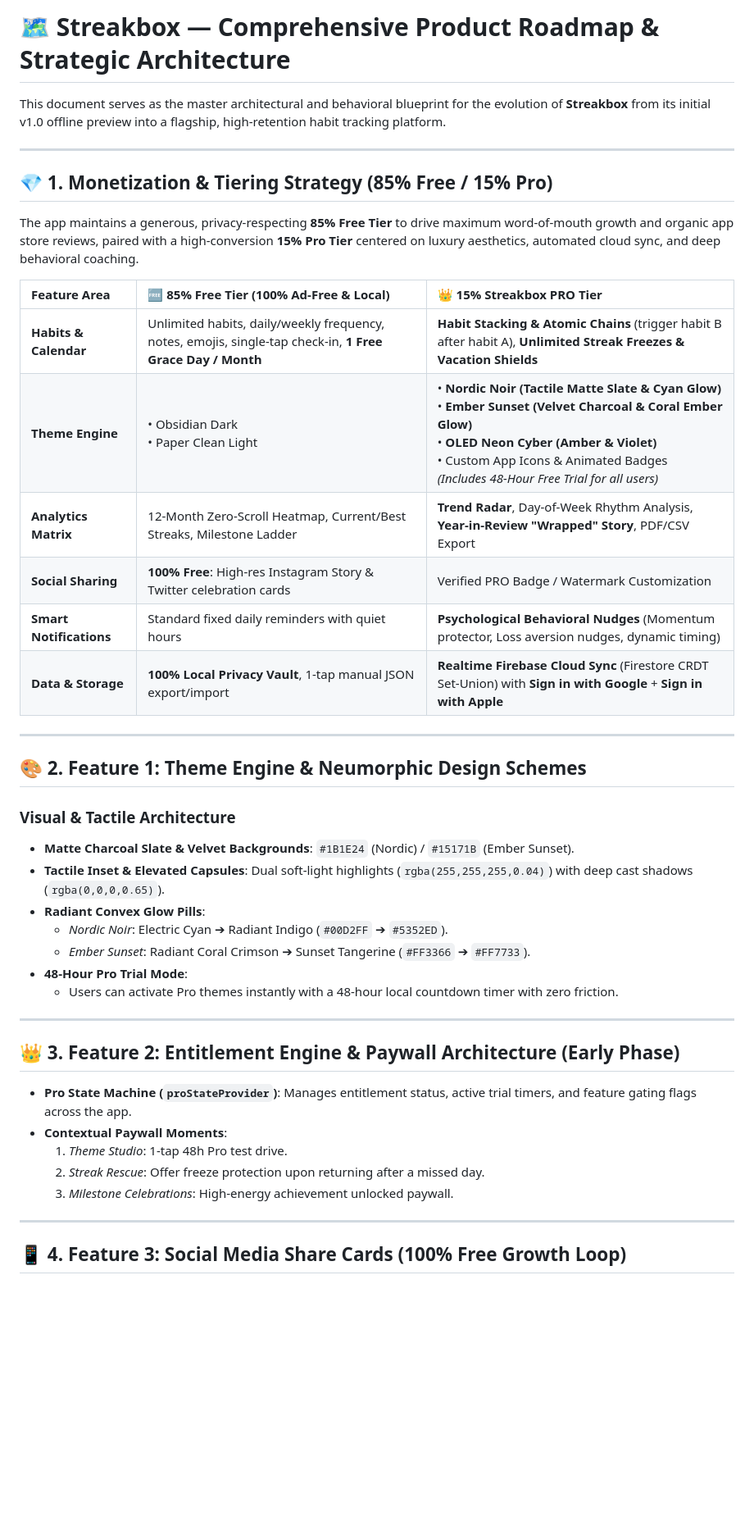
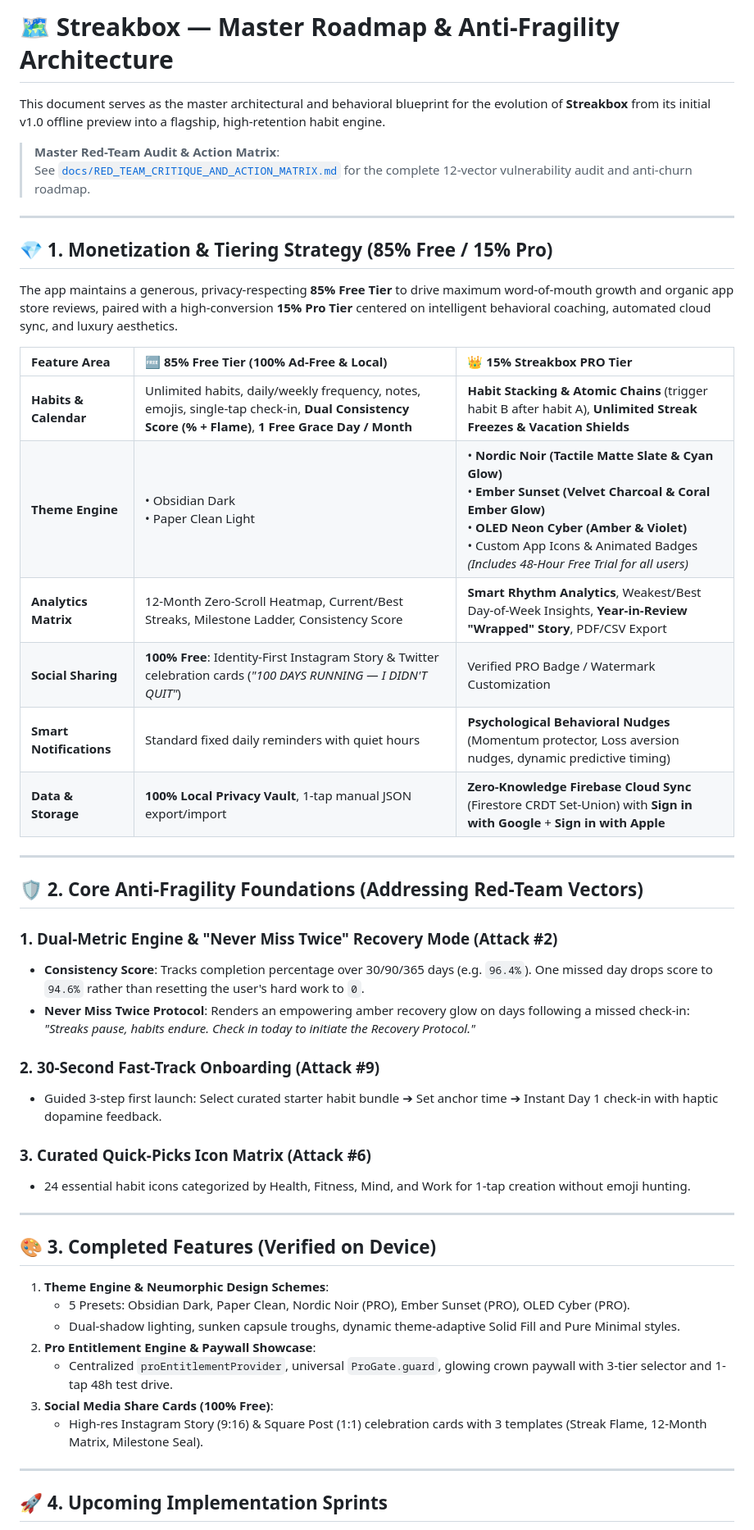
Before and after one commit to agdgb/Streakbox, a Markdown page: docs/ROADMAP_AND_FEATURE_PLANS.md, the part around one of its changes. Shown at 82% size. Drawn GitHub-style; blank space fills up the shorter version.

Commit message:
docs: Document comprehensive 12-vector Red-Team Anti-Fragility Master Matrix and align master roadmap

```diff
--- a/docs/ROADMAP_AND_FEATURE_PLANS.md
+++ b/docs/ROADMAP_AND_FEATURE_PLANS.md
@@ -1,46 +1,52 @@
-# 🗺️ Streakbox — Comprehensive Product Roadmap & Strategic Architecture
+# 🗺️ Streakbox — Master Roadmap & Anti-Fragility Architecture
 
-This document serves as the master architectural and behavioral blueprint for the evolution of **Streakbox** from its initial v1.0 offline preview into a flagship, high-retention habit tracking platform.
+This document serves as the master architectural and behavioral blueprint for the evolution of **Streakbox** from its initial v1.0 offline preview into a flagship, high-retention habit engine.
+
+> **Master Red-Team Audit & Action Matrix**:
+> See [`docs/RED_TEAM_CRITIQUE_AND_ACTION_MATRIX.md`](file:///c:/Users/User/source/repos/Streakbox/docs/RED_TEAM_CRITIQUE_AND_ACTION_MATRIX.md) for the complete 12-vector vulnerability audit and anti-churn roadmap.
 
 ---
 
 ## 💎 1. Monetization & Tiering Strategy (85% Free / 15% Pro)
 
-The app maintains a generous, privacy-respecting **85% Free Tier** to drive maximum word-of-mouth growth and organic app store reviews, paired with a high-conversion **15% Pro Tier** centered on luxury aesthetics, automated cloud sync, and deep behavioral coaching.
+The app maintains a generous, privacy-respecting **85% Free Tier** to drive maximum word-of-mouth growth and organic app store reviews, paired with a high-conversion **15% Pro Tier** centered on intelligent behavioral coaching, automated cloud sync, and luxury aesthetics.
 
 | Feature Area | 🆓 85% Free Tier (100% Ad-Free & Local) | 👑 15% Streakbox PRO Tier |
 | :--- | :--- | :--- |
-| **Habits & Calendar** | Unlimited habits, daily/weekly frequency, notes, emojis, single-tap check-in, **1 Free Grace Day / Month** | **Habit Stacking & Atomic Chains** (trigger habit B after habit A), **Unlimited Streak Freezes & Vacation Shields** |
+| **Habits & Calendar** | Unlimited habits, daily/weekly frequency, notes, emojis, single-tap check-in, **Dual Consistency Score (% + Flame)**, **1 Free Grace Day / Month** | **Habit Stacking & Atomic Chains** (trigger habit B after habit A), **Unlimited Streak Freezes & Vacation Shields** |
 | **Theme Engine** | • Obsidian Dark<br>• Paper Clean Light | • **Nordic Noir (Tactile Matte Slate & Cyan Glow)**<br>• **Ember Sunset (Velvet Charcoal & Coral Ember Glow)**<br>• **OLED Neon Cyber (Amber & Violet)**<br>• Custom App Icons & Animated Badges<br>*(Includes 48-Hour Free Trial for all users)* |
-| **Analytics Matrix** | 12-Month Zero-Scroll Heatmap, Current/Best Streaks, Milestone Ladder | **Trend Radar**, Day-of-Week Rhythm Analysis, **Year-in-Review "Wrapped" Story**, PDF/CSV Export |
-| **Social Sharing** | **100% Free**: High-res Instagram Story & Twitter celebration cards | Verified PRO Badge / Watermark Customization |
-| **Smart Notifications** | Standard fixed daily reminders with quiet hours | **Psychological Behavioral Nudges** (Momentum protector, Loss aversion nudges, dynamic timing) |
-| **Data & Storage** | **100% Local Privacy Vault**, 1-tap manual JSON export/import | **Realtime Firebase Cloud Sync** (Firestore CRDT Set-Union) with **Sign in with Google** + **Sign in with Apple** |
+| **Analytics Matrix** | 12-Month Zero-Scroll Heatmap, Current/Best Streaks, Milestone Ladder, Consistency Score | **Smart Rhythm Analytics**, Weakest/Best Day-of-Week Insights, **Year-in-Review "Wrapped" Story**, PDF/CSV Export |
+| **Social Sharing** | **100% Free**: Identity-First Instagram Story & Twitter celebration cards (*"100 DAYS RUNNING — I DIDN'T QUIT"*) | Verified PRO Badge / Watermark Customization |
+| **Smart Notifications** | Standard fixed daily reminders with quiet hours | **Psychological Behavioral Nudges** (Momentum protector, Loss aversion nudges, dynamic predictive timing) |
+| **Data & Storage** | **100% Local Privacy Vault**, 1-tap manual JSON export/import | **Zero-Knowledge Firebase Cloud Sync** (Firestore CRDT Set-Union) with **Sign in with Google** + **Sign in with Apple** |
 
 ---
 
-## 🎨 2. Feature 1: Theme Engine & Neumorphic Design Schemes
+## 🛡️ 2. Core Anti-Fragility Foundations (Addressing Red-Team Vectors)
 
-### Visual & Tactile Architecture
-- **Matte Charcoal Slate & Velvet Backgrounds**: `#1B1E24` (Nordic) / `#15171B` (Ember Sunset).
-- **Tactile Inset & Elevated Capsules**: Dual soft-light highlights (`rgba(255,255,255,0.04)`) with deep cast shadows (`rgba(0,0,0,0.65)`).
-- **Radiant Convex Glow Pills**:
-  - *Nordic Noir*: Electric Cyan ➔ Radiant Indigo (`#00D2FF` ➔ `#5352ED`).
-  - *Ember Sunset*: Radiant Coral Crimson ➔ Sunset Tangerine (`#FF3366` ➔ `#FF7733`).
-- **48-Hour Pro Trial Mode**:
-  - Users can activate Pro themes instantly with a 48-hour local countdown timer with zero friction.
+### 1. Dual-Metric Engine & "Never Miss Twice" Recovery Mode (Attack #2)
+- **Consistency Score**: Tracks completion percentage over 30/90/365 days (e.g. `96.4%`). One missed day drops score to `94.6%` rather than resetting the user's hard work to `0`.
+- **Never Miss Twice Protocol**: Renders an empowering amber recovery glow on days following a missed check-in: *"Streaks pause, habits endure. Check in today to initiate the Recovery Protocol."*
+
+### 2. 30-Second Fast-Track Onboarding (Attack #9)
+- Guided 3-step first launch: Select curated starter habit bundle ➔ Set anchor time ➔ Instant Day 1 check-in with haptic dopamine feedback.
+
+### 3. Curated Quick-Picks Icon Matrix (Attack #6)
+- 24 essential habit icons categorized by Health, Fitness, Mind, and Work for 1-tap creation without emoji hunting.
 
 ---
 
-## 👑 3. Feature 2: Entitlement Engine & Paywall Architecture (Early Phase)
+## 🎨 3. Completed Features (Verified on Device)
 
-- **Pro State Machine (`proStateProvider`)**: Manages entitlement status, active trial timers, and feature gating flags across the app.
-- **Contextual Paywall Moments**:
-  1. *Theme Studio*: 1-tap 48h Pro test drive.
-  2. *Streak Rescue*: Offer freeze protection upon returning after a missed day.
-  3. *Milestone Celebrations*: High-energy achievement unlocked paywall.
+1. **Theme Engine & Neumorphic Design Schemes**:
+   - 5 Presets: Obsidian Dark, Paper Clean, Nordic Noir (PRO), Ember Sunset (PRO), OLED Cyber (PRO).
+   - Dual-shadow lighting, sunken capsule troughs, dynamic theme-adaptive Solid Fill and Pure Minimal styles.
+2. **Pro Entitlement Engine & Paywall Showcase**:
+   - Centralized `proEntitlementProvider`, universal `ProGate.guard`, glowing crown paywall with 3-tier selector and 1-tap 48h test drive.
+3. **Social Media Share Cards (100% Free)**:
+   - High-res Instagram Story (9:16) & Square Post (1:1) celebration cards with 3 templates (Streak Flame, 12-Month Matrix, Milestone Seal).
 
 ---
 
-## 📱 4. Feature 3: Social Media Share Cards (100% Free Growth Loop)
+## 🚀 4. Upcoming Implementation Sprints
 
```
Also changed, not shown: other parts of docs/ROADMAP_AND_FEATURE_PLANS.md (+13 -16 lines), docs/RED_TEAM_CRITIQUE_AND_ACTION_MATRIX.md (added, +169 -0 lines).
